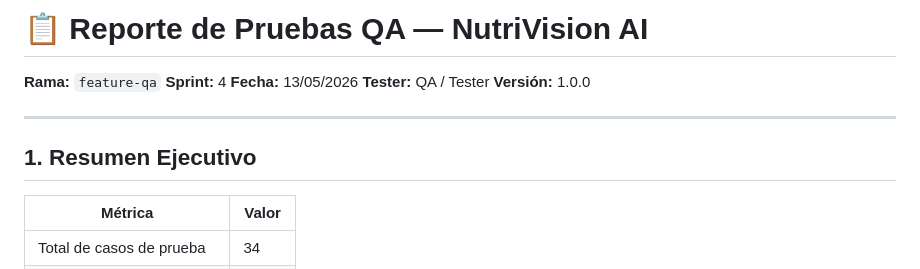
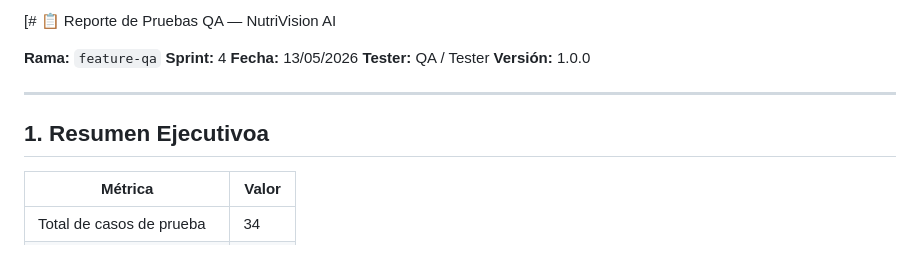
Before and after one commit to alexisag13/racing-web-game, a Markdown page: test.md, the part around one of its changes. GitHub-like rendering.

```diff
--- a/test.md
+++ b/test.md
@@ -1,4 +1,4 @@
-# 📋 Reporte de Pruebas QA — NutriVision AI
+[# 📋 Reporte de Pruebas QA — NutriVision AI
 
 **Rama:** `feature-qa`
 **Sprint:** 4
@@ -8,7 +8,7 @@
 
 ---
 
-## 1. Resumen Ejecutivo
+## 1. Resumen Ejecutivoa
 
 | Métrica | Valor |
 |---|---|
```
Also changed, not shown: other parts of test.md (+1 -0 lines).
